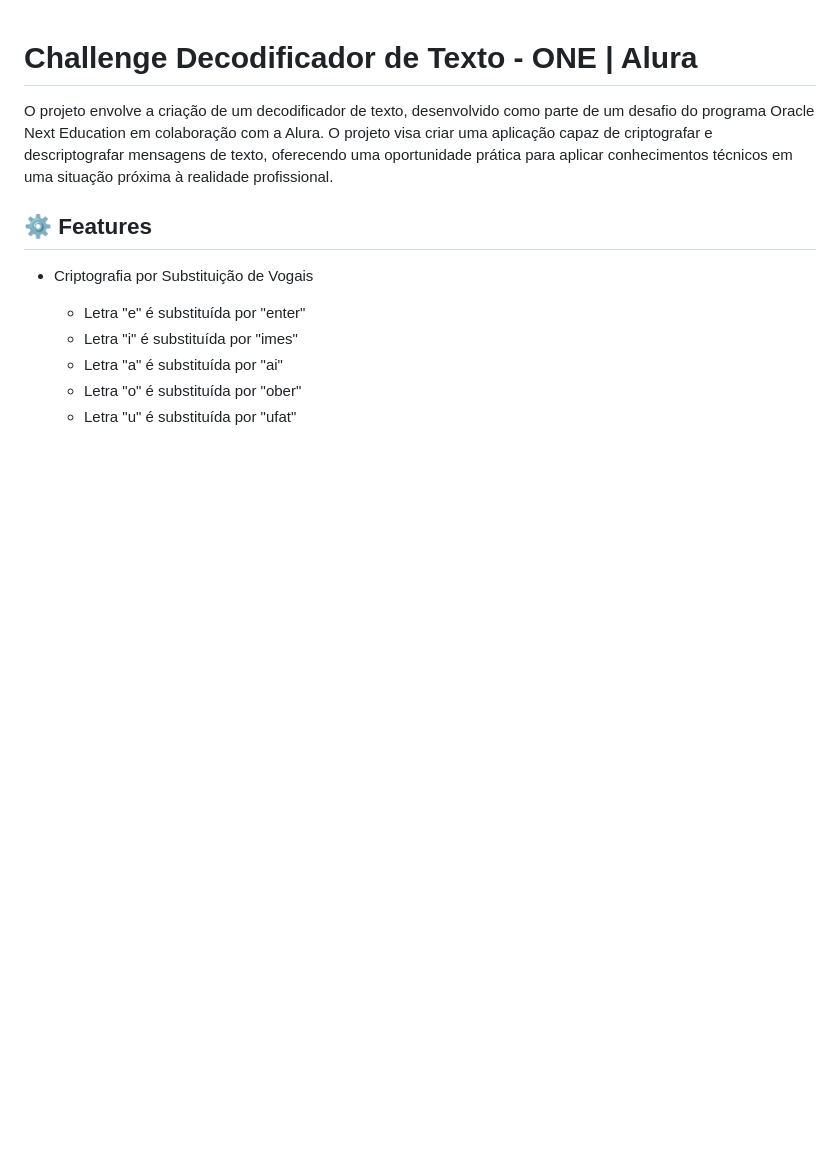
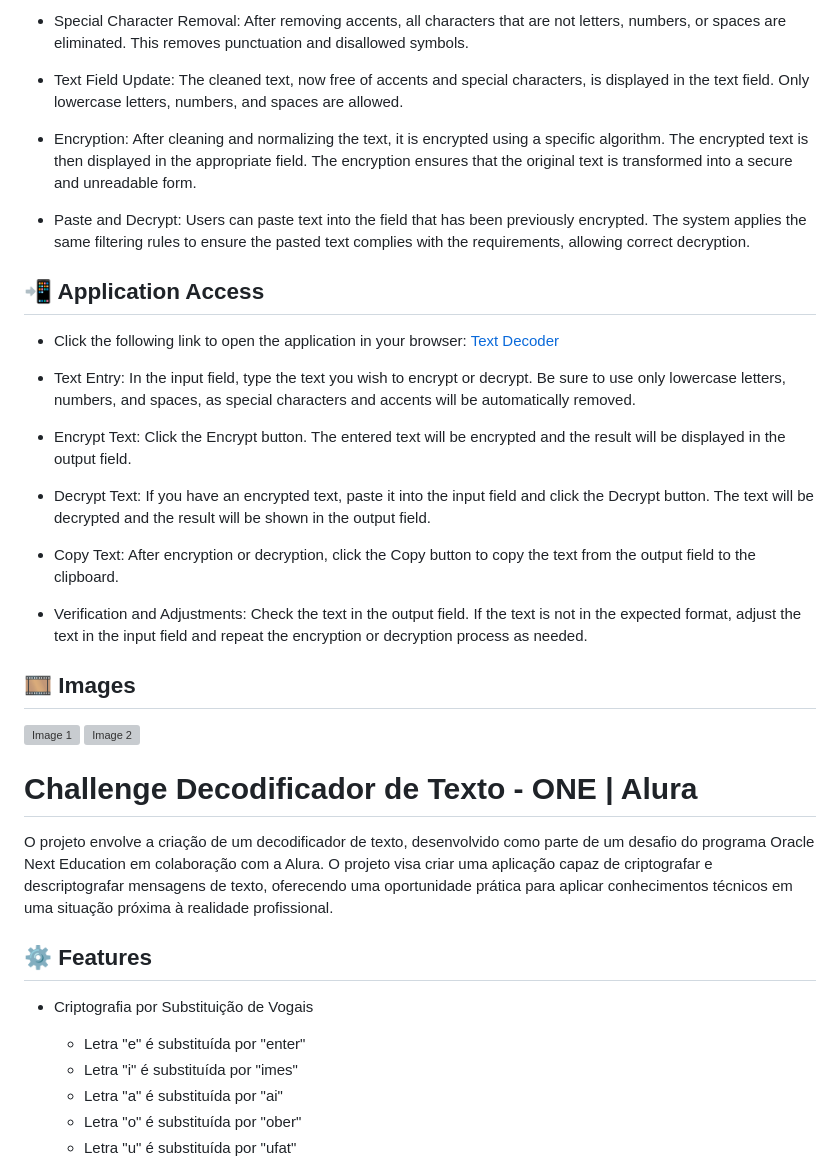
Before and after one commit to gabriellydasi/text-decoder, a Markdown page: README.md, the part around one of its changes. Rendered like a GitHub page; blank space fills up the shorter version; grey boxes are pictures that could not be loaded.

```diff
--- a/README.md
+++ b/README.md
@@ -1,3 +56,29 @@
+* Special Character Removal: After removing accents, all characters that are not letters, numbers, or spaces are eliminated. This removes punctuation and disallowed symbols.
+
+* Text Field Update: The cleaned text, now free of accents and special characters, is displayed in the text field. Only lowercase letters, numbers, and spaces are allowed.
+
+* Encryption: After cleaning and normalizing the text, it is encrypted using a specific algorithm. The encrypted text is then displayed in the appropriate field. The encryption ensures that the original text is transformed into a secure and unreadable form.
+
+* Paste and Decrypt: Users can paste text into the field that has been previously encrypted. The system applies the same filtering rules to ensure the pasted text complies with the requirements, allowing correct decryption.
+
+## 📲 Application Access
+
+* Click the following link to open the application in your browser: <a href="https://text-decoder-psi.vercel.app/">Text Decoder</a>
+
+* Text Entry: In the input field, type the text you wish to encrypt or decrypt. Be sure to use only lowercase letters, numbers, and spaces, as special characters and accents will be automatically removed.
+
+* Encrypt Text: Click the Encrypt button. The entered text will be encrypted and the result will be displayed in the output field.
+
+* Decrypt Text: If you have an encrypted text, paste it into the input field and click the Decrypt button. The text will be decrypted and the result will be shown in the output field.
+
+* Copy Text: After encryption or decryption, click the Copy button to copy the text from the output field to the clipboard.
+
+* Verification and Adjustments: Check the text in the output field. If the text is not in the expected format, adjust the text in the input field and repeat the encryption or decryption process as needed.
+
+## 🎞️ Images
+<img src="https://github.com/user-attachments/assets/373f56c9-c08e-46c0-bd9e-40bd054ce79e" width="45%" height="auto" alt="Image 1">
+<img src="https://github.com/user-attachments/assets/da00cc92-9065-4060-9af6-0c1fd89ca76e" width="45%" height="auto" alt="Image 2">
+
 # Challenge Decodificador de Texto - ONE | Alura
 O projeto envolve a criação de um decodificador de texto,  desenvolvido como parte de um desafio do programa Oracle Next Education em colaboração com a Alura. O projeto visa criar uma aplicação capaz de criptografar e descriptografar mensagens de texto, oferecendo uma oportunidade prática para aplicar conhecimentos técnicos em uma situação próxima à realidade profissional.
 
```
Also changed, not shown: other parts of README.md (+57 -4 lines).
